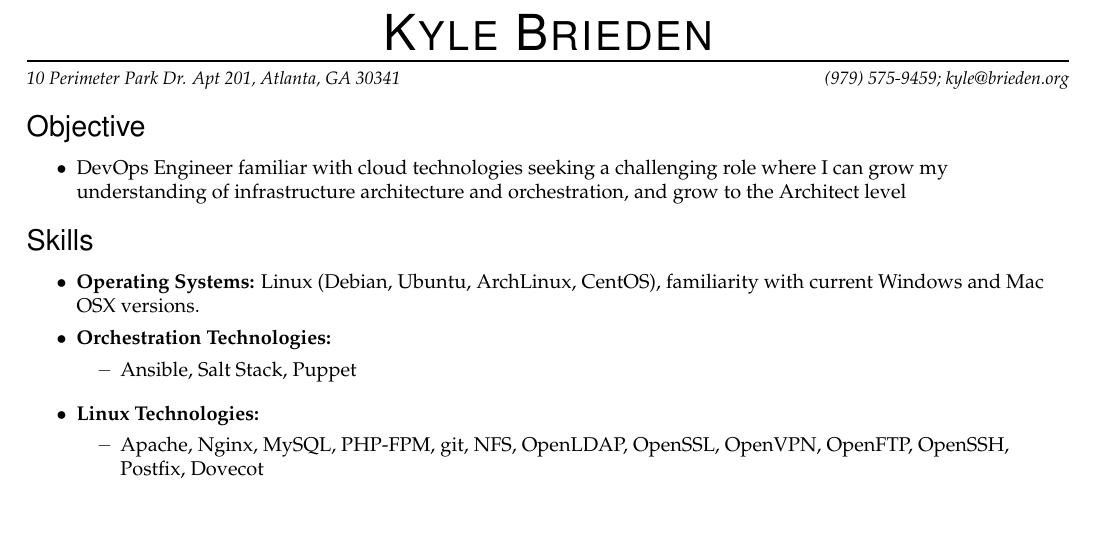
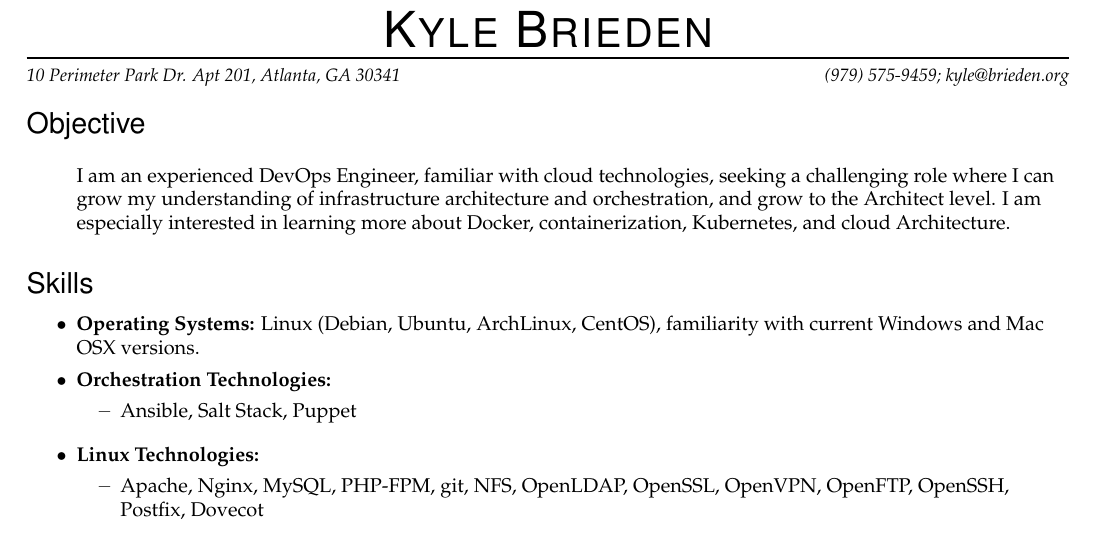
Before and after one commit to txmoose/resume, a LaTeX CV (resume.tex): part of page 1 of 2, cut so that both start at the same text. Compiled offline with pdfLaTeX.

Commit message:
Added new command to remove the bullet point from the Objective, and changed verbiage a bit.

```diff
--- a/resume.tex
+++ b/resume.tex
@@ -42,6 +42,11 @@
     \item \begin{flushleft} #1 \end{flushleft}
 }
 
+% a resobj is an objective item that shouldn't have a bullet point
+\newcommand{\resobj}[1]{
+    \vspace{-4pt}
+    \begin{flushleft} #1 \end{flushleft}
+}
 % A ressubitem is a simple list element in anything but a ressection (second level)
 \newcommand{\ressubitem}[1]{
     \vspace{-1pt}
@@ -107,9 +112,9 @@
 %%%%%%%%%%%%%%%%%%%%%%%%
 \begin{ressection}{Objective}
 
-    \begin{resitem}{DevOps Engineer familiar with cloud technologies seeking a challenging role where I can grow my understanding of infrastructure architecture and orchestration, and grow to the Architect level}
+    \begin{resobj}{I am an experienced DevOps Engineer, familiar with cloud technologies, seeking a challenging role where I can grow my understanding of infrastructure architecture and orchestration, and grow to the Architect level.  I am especially interested in learning more about Docker, containerization, Kubernetes, and cloud Architecture.}
 
-   \end{resitem}
+   \end{resobj}
 
 \end{ressection}
 %%%%%%%%%%%%%%%%%%%%%%%%
```
